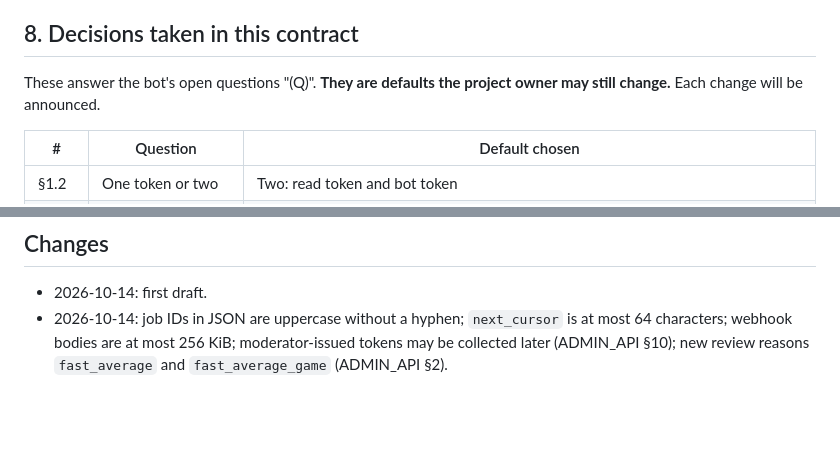
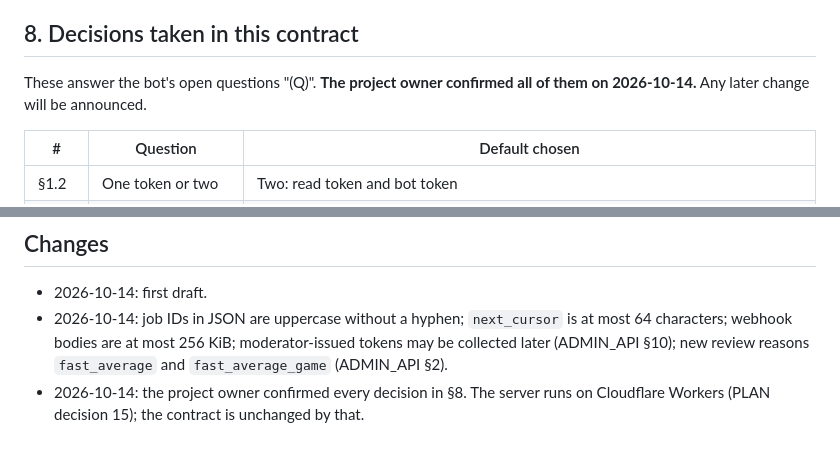
Before and after one commit to KoJesko/PlasmaTrack-Dev, a Markdown page: docs/API_CONVENTIONS.md, 2 parts joined by grey strips. GitHub-like rendering; blank space fills up the shorter version.

```diff
--- a/docs/API_CONVENTIONS.md
+++ b/docs/API_CONVENTIONS.md
@@ -151,8 +151,8 @@ returns `429`.
 
 ## 8. Decisions taken in this contract
 
-These answer the bot's open questions "(Q)". **They are defaults the project owner may still
-change.** Each change will be announced.
+These answer the bot's open questions "(Q)". **The project owner confirmed all of them on
+2026-10-14.** Any later change will be announced.
 
 | # | Question | Default chosen |
 |---|---|---|
@@ -175,3 +175,5 @@ change.** Each change will be announced.
   characters; webhook bodies are at most 256 KiB; moderator-issued tokens may be collected
   later (ADMIN_API §10); new review reasons `fast_average` and `fast_average_game`
   (ADMIN_API §2).
+- 2026-10-14: the project owner confirmed every decision in §8. The server runs on Cloudflare
+  Workers (PLAN decision 15); the contract is unchanged by that.
```
Also changed, not shown: docs/PLAN.md (+57 -5 lines).
